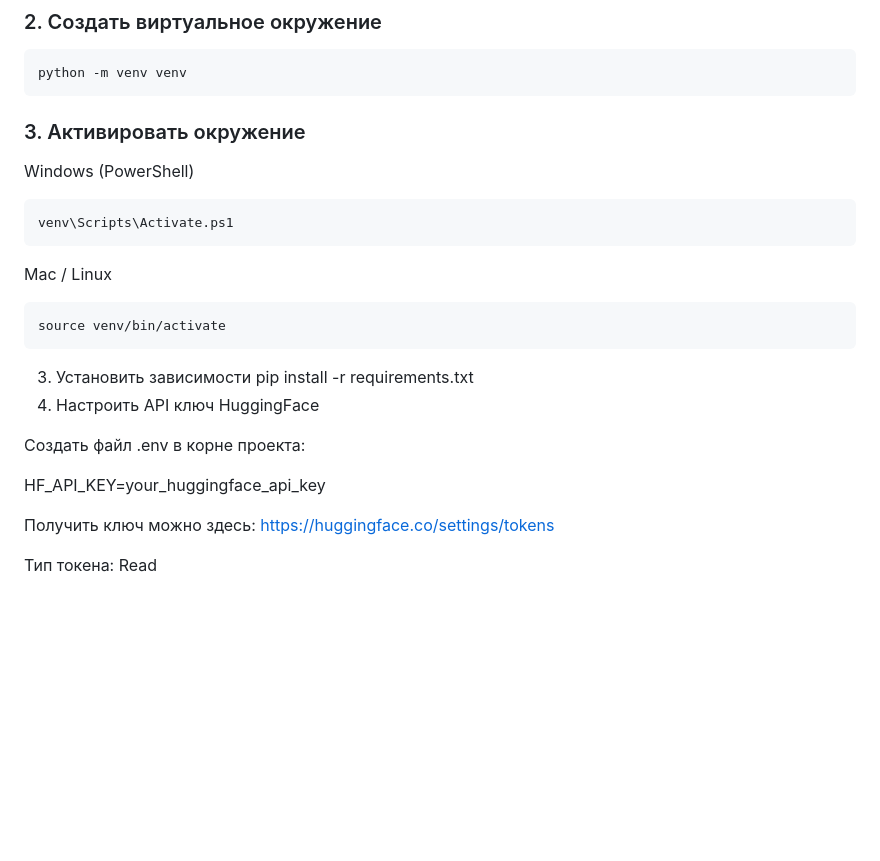
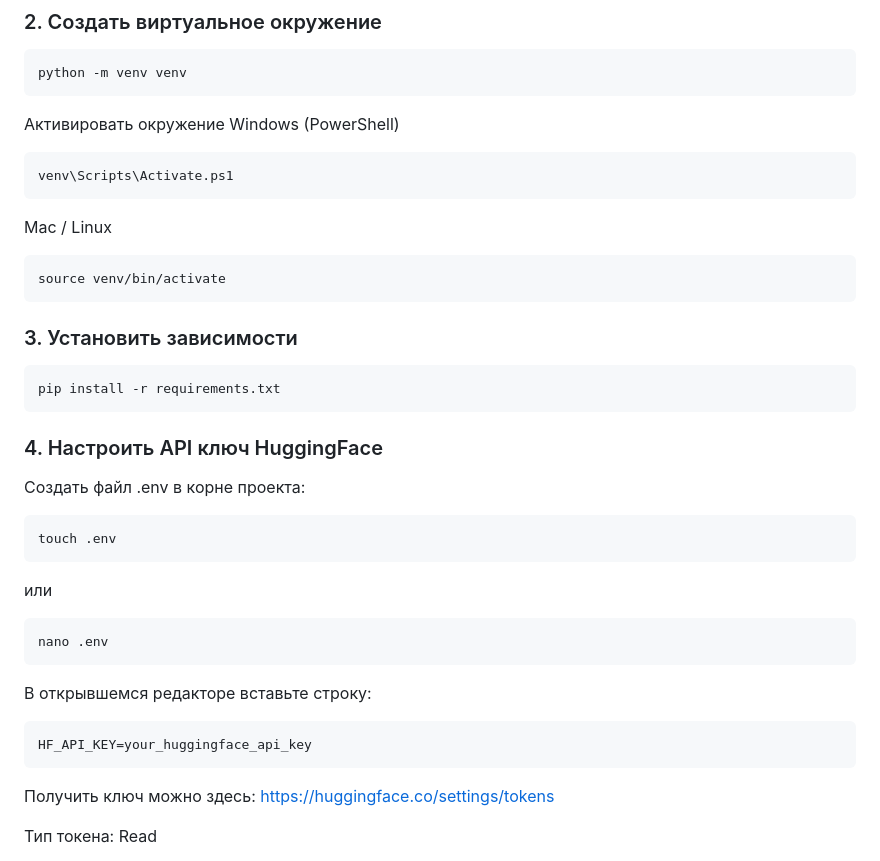
Before and after one commit to kkarimovamail-cell/memetic, a Markdown page: README.md, the part around the change. GitHub-like rendering; blank space fills up the shorter version.

````diff
--- a/README.md
+++ b/README.md
@@ -89,7 +89,7 @@ cd DS_pj
 ```bash
 python -m venv venv
 ```
-### 3. Активировать окружение
+Активировать окружение
 Windows (PowerShell)
 ```bash
 venv\Scripts\Activate.ps1
@@ -98,13 +98,23 @@ Mac / Linux
 ```bash
 source venv/bin/activate
 ```
-3. Установить зависимости
+### 3. Установить зависимости
+```bash
 pip install -r requirements.txt
-4. Настроить API ключ HuggingFace
-
+```
+### 4. Настроить API ключ HuggingFace
 Создать файл .env в корне проекта:
-
+```bash
+touch .env
+```
+или
+```bash
+nano .env
+```
+В открывшемся редакторе вставьте строку:
+```bash
 HF_API_KEY=your_huggingface_api_key
+```
 
 Получить ключ можно здесь:
 https://huggingface.co/settings/tokens
````
